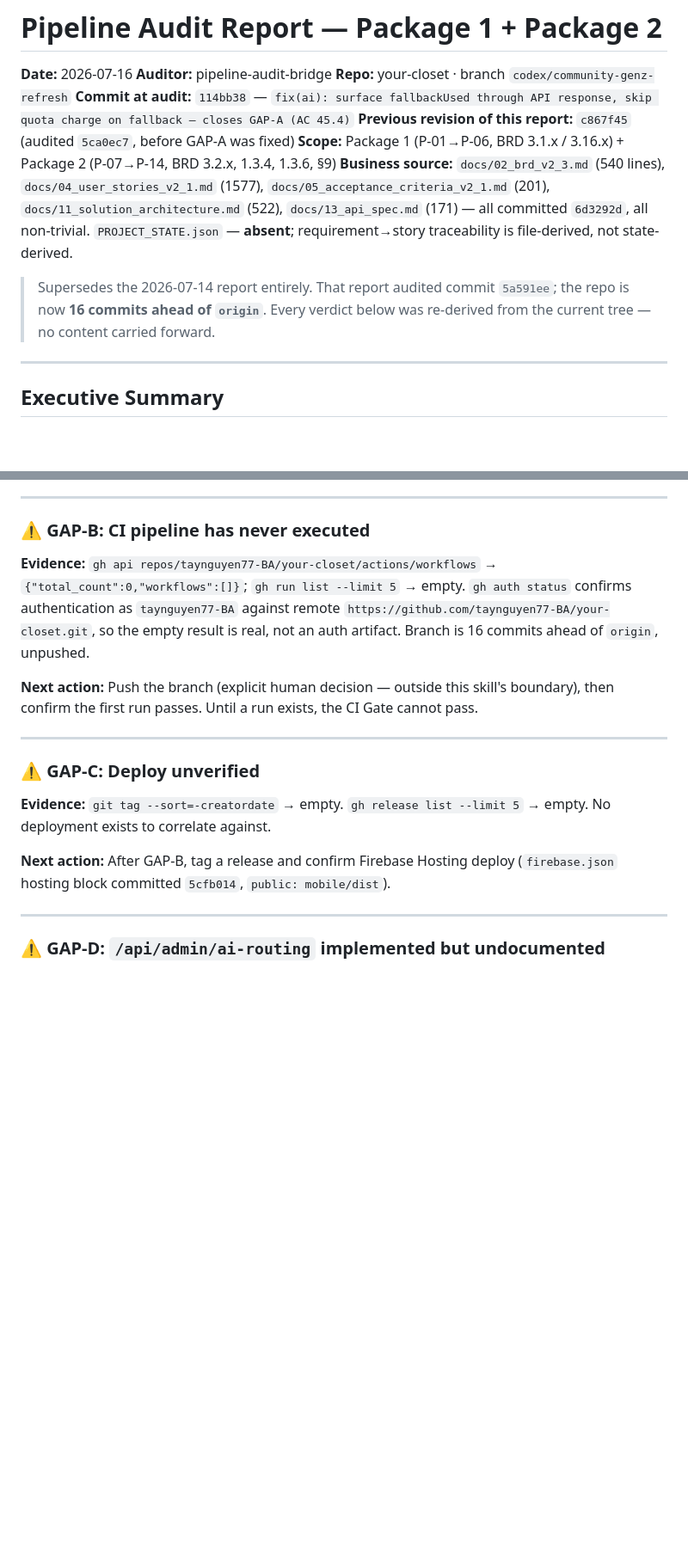
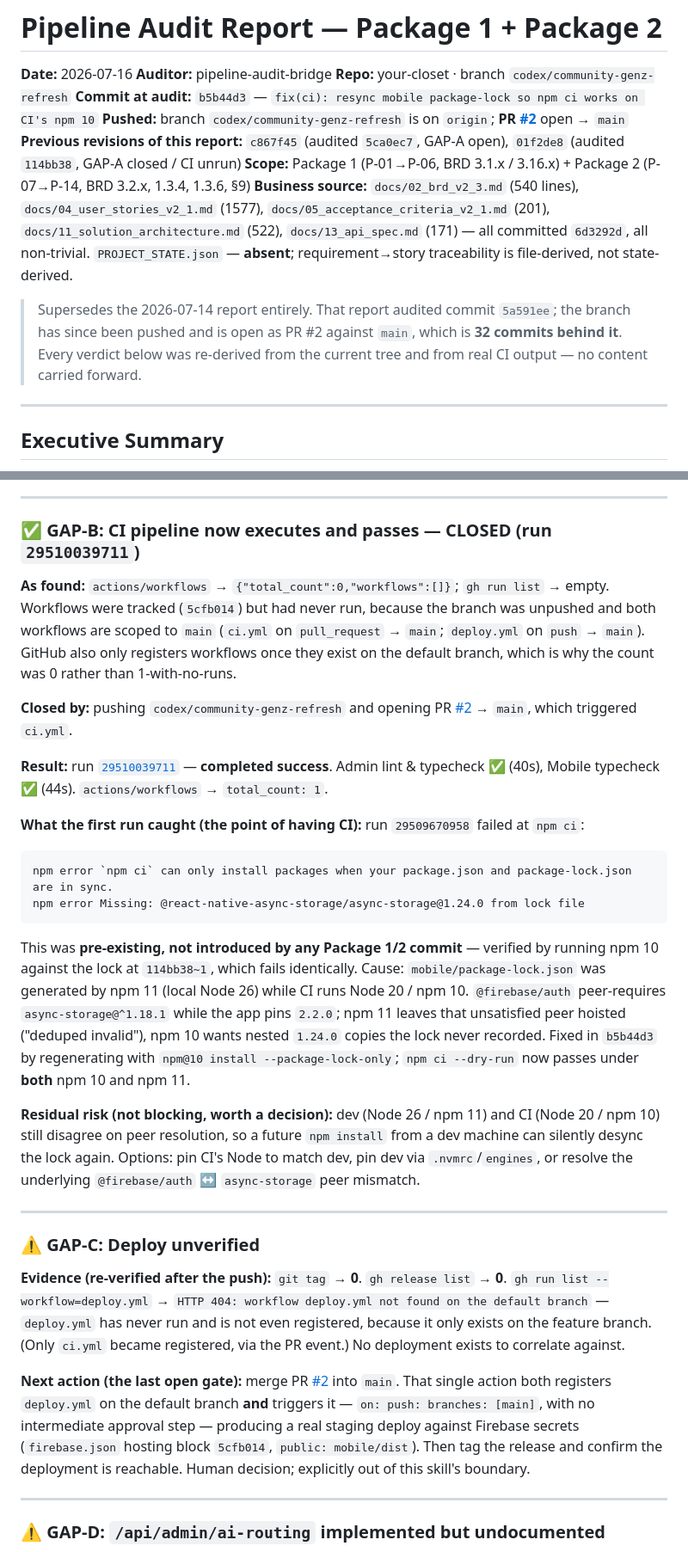
Before and after one commit to taynguyen77-BA/your-closet, a Markdown page: e2e_audit_report.md, 2 parts joined by grey strips. Shown at 86% size. Drawn GitHub-style; blank space fills up the shorter version.

Commit message:
docs: update pipeline audit — CI gate pass (run 29510039711, GAP-B closed)

````diff
--- a/e2e_audit_report.md
+++ b/e2e_audit_report.md
@@ -3,12 +3,13 @@
 **Date:** 2026-07-16
 **Auditor:** pipeline-audit-bridge
 **Repo:** your-closet · branch `codex/community-genz-refresh`
-**Commit at audit:** `114bb38` — `fix(ai): surface fallbackUsed through API response, skip quota charge on fallback — closes GAP-A (AC 45.4)`
-**Previous revision of this report:** `c867f45` (audited `5ca0ec7`, before GAP-A was fixed)
+**Commit at audit:** `b5b44d3` — `fix(ci): resync mobile package-lock so npm ci works on CI's npm 10`
+**Pushed:** branch `codex/community-genz-refresh` is on `origin`; **PR [#2](https://github.com/taynguyen77-BA/your-closet/pull/2)** open → `main`
+**Previous revisions of this report:** `c867f45` (audited `5ca0ec7`, GAP-A open), `01f2de8` (audited `114bb38`, GAP-A closed / CI unrun)
 **Scope:** Package 1 (P-01→P-06, BRD 3.1.x / 3.16.x) + Package 2 (P-07→P-14, BRD 3.2.x, 1.3.4, 1.3.6, §9)
 **Business source:** `docs/02_brd_v2_3.md` (540 lines), `docs/04_user_stories_v2_1.md` (1577), `docs/05_acceptance_criteria_v2_1.md` (201), `docs/11_solution_architecture.md` (522), `docs/13_api_spec.md` (171) — all committed `6d3292d`, all non-trivial. `PROJECT_STATE.json` — **absent**; requirement→story traceability is file-derived, not state-derived.
 
-> Supersedes the 2026-07-14 report entirely. That report audited commit `5a591ee`; the repo is now **16 commits ahead of `origin`**. Every verdict below was re-derived from the current tree — no content carried forward.
+> Supersedes the 2026-07-14 report entirely. That report audited commit `5a591ee`; the branch has since been pushed and is open as PR #2 against `main`, which is **32 commits behind it**. Every verdict below was re-derived from the current tree and from real CI output — no content carried forward.
 
 ---
 
@@ -73,19 +74,32 @@ Mobile lint gate: `cd mobile && npm run lint` (`tsc --noEmit`) → **exit 0**. J
 
 ---
 
-### ⚠️ GAP-B: CI pipeline has never executed
+### ✅ GAP-B: CI pipeline now executes and passes — **CLOSED (run `29510039711`)**
 
-**Evidence:** `gh api repos/taynguyen77-BA/your-closet/actions/workflows` → `{"total_count":0,"workflows":[]}`; `gh run list --limit 5` → empty. `gh auth status` confirms authentication as `taynguyen77-BA` against remote `https://github.com/taynguyen77-BA/your-closet.git`, so the empty result is real, not an auth artifact. Branch is 16 commits ahead of `origin`, unpushed.
+**As found:** `actions/workflows` → `{"total_count":0,"workflows":[]}`; `gh run list` → empty. Workflows were tracked (`5cfb014`) but had never run, because the branch was unpushed and both workflows are scoped to `main` (`ci.yml` on `pull_request` → `main`; `deploy.yml` on `push` → `main`). GitHub also only registers workflows once they exist on the default branch, which is why the count was 0 rather than 1-with-no-runs.
 
-**Next action:** Push the branch (explicit human decision — outside this skill's boundary), then confirm the first run passes. Until a run exists, the CI Gate cannot pass.
+**Closed by:** pushing `codex/community-genz-refresh` and opening PR [#2](https://github.com/taynguyen77-BA/your-closet/pull/2) → `main`, which triggered `ci.yml`.
+
+**Result:** run [`29510039711`](https://github.com/taynguyen77-BA/your-closet/actions/runs/29510039711) — **completed success**. Admin lint & typecheck ✅ (40s), Mobile typecheck ✅ (44s). `actions/workflows` → `total_count: 1`.
+
+**What the first run caught (the point of having CI):** run `29509670958` failed at `npm ci`:
+
+```
+npm error `npm ci` can only install packages when your package.json and package-lock.json are in sync.
+npm error Missing: @react-native-async-storage/async-storage@1.24.0 from lock file
+```
+
+This was **pre-existing, not introduced by any Package 1/2 commit** — verified by running npm 10 against the lock at `114bb38~1`, which fails identically. Cause: `mobile/package-lock.json` was generated by npm 11 (local Node 26) while CI runs Node 20 / npm 10. `@firebase/auth` peer-requires `async-storage@^1.18.1` while the app pins `2.2.0`; npm 11 leaves that unsatisfied peer hoisted ("deduped invalid"), npm 10 wants nested `1.24.0` copies the lock never recorded. Fixed in `b5b44d3` by regenerating with `npm@10 install --package-lock-only`; `npm ci --dry-run` now passes under **both** npm 10 and npm 11.
+
+**Residual risk (not blocking, worth a decision):** dev (Node 26 / npm 11) and CI (Node 20 / npm 10) still disagree on peer resolution, so a future `npm install` from a dev machine can silently desync the lock again. Options: pin CI's Node to match dev, pin dev via `.nvmrc`/`engines`, or resolve the underlying `@firebase/auth` ↔ `async-storage` peer mismatch.
 
 ---
 
 ### ⚠️ GAP-C: Deploy unverified
 
-**Evidence:** `git tag --sort=-creatordate` → empty. `gh release list --limit 5` → empty. No deployment exists to correlate against.
+**Evidence (re-verified after the push):** `git tag` → **0**. `gh release list` → **0**. `gh run list --workflow=deploy.yml` → `HTTP 404: workflow deploy.yml not found on the default branch` — `deploy.yml` has never run and is not even registered, because it only exists on the feature branch. (Only `ci.yml` became registered, via the PR event.) No deployment exists to correlate against.
 
-**Next action:** After GAP-B, tag a release and confirm Firebase Hosting deploy (`firebase.json` hosting block committed `5cfb014`, `public: mobile/dist`).
+**Next action (the last open gate):** merge PR [#2](https://github.com/taynguyen77-BA/your-closet/pull/2) into `main`. That single action both registers `deploy.yml` on the default branch **and** triggers it — `on: push: branches: [main]`, with no intermediate approval step — producing a real staging deploy against Firebase secrets (`firebase.json` hosting block `5cfb014`, `public: mobile/dist`). Then tag the release and confirm the deployment is reachable. Human decision; explicitly out of this skill's boundary.
 
 ---
 
````
Also changed, not shown: other parts of e2e_audit_report.md (+6 -5 lines).
